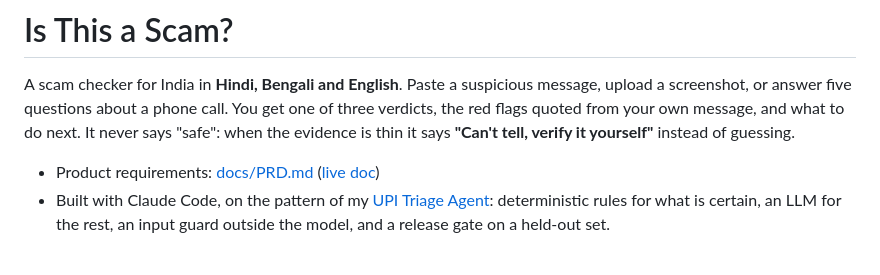
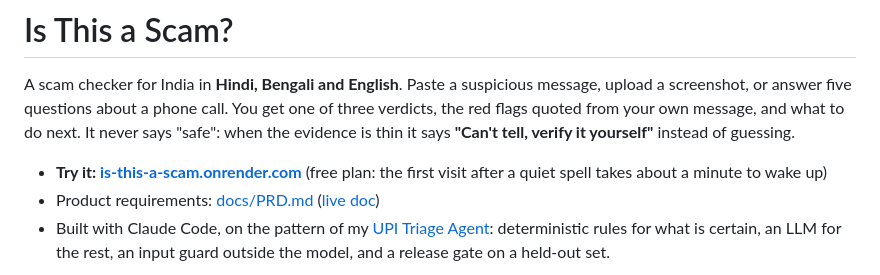
Before and after one commit to AKSHAYKUMARDHAR/Is-This-A-Scam, a Markdown page: README.md, the part around the change. Drawn GitHub-style.

Commit message:
README: link the live app on Render
Co-Authored-By: Claude Opus 5.5 <noreply@anthropic.com>

```diff
--- a/README.md
+++ b/README.md
@@ -5,6 +5,7 @@ screenshot, or answer five questions about a phone call. You get one of three ve
 flags quoted from your own message, and what to do next. It never says "safe": when the evidence is
 thin it says **"Can't tell, verify it yourself"** instead of guessing.
 
+- **Try it: [is-this-a-scam.onrender.com](https://is-this-a-scam.onrender.com)** (free plan: the first visit after a quiet spell takes about a minute to wake up)
 - Product requirements: [docs/PRD.md](docs/PRD.md) ([live doc](https://claude.ai/code/artifact/5868d9dc-3379-41da-9a35-3a2f6e0fa4ef))
 - Built with Claude Code, on the pattern of my [UPI Triage Agent](https://github.com/AKSHAYKUMARDHAR/UPI-Triage-Agent):
   deterministic rules for what is certain, an LLM for the rest, an input guard outside the model,
```
